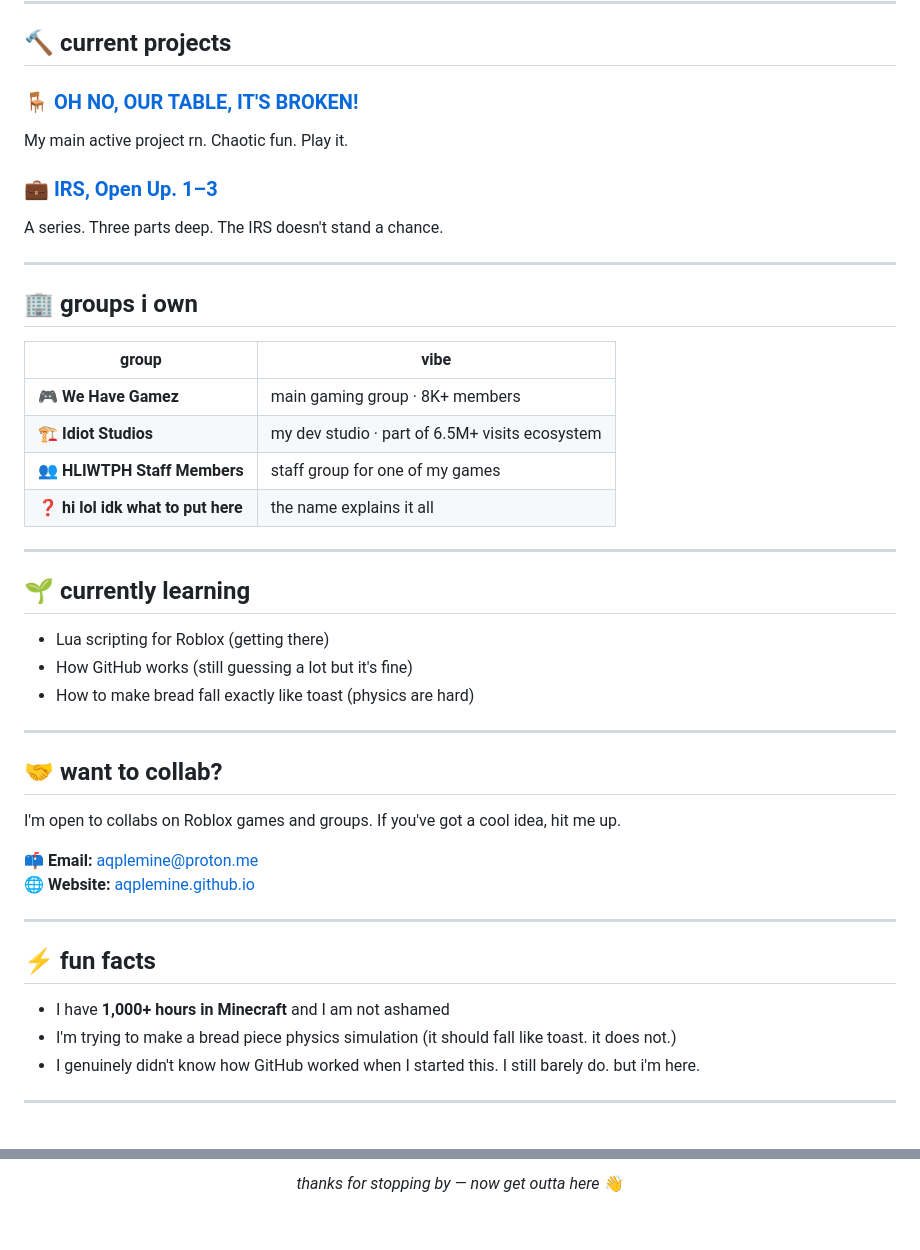
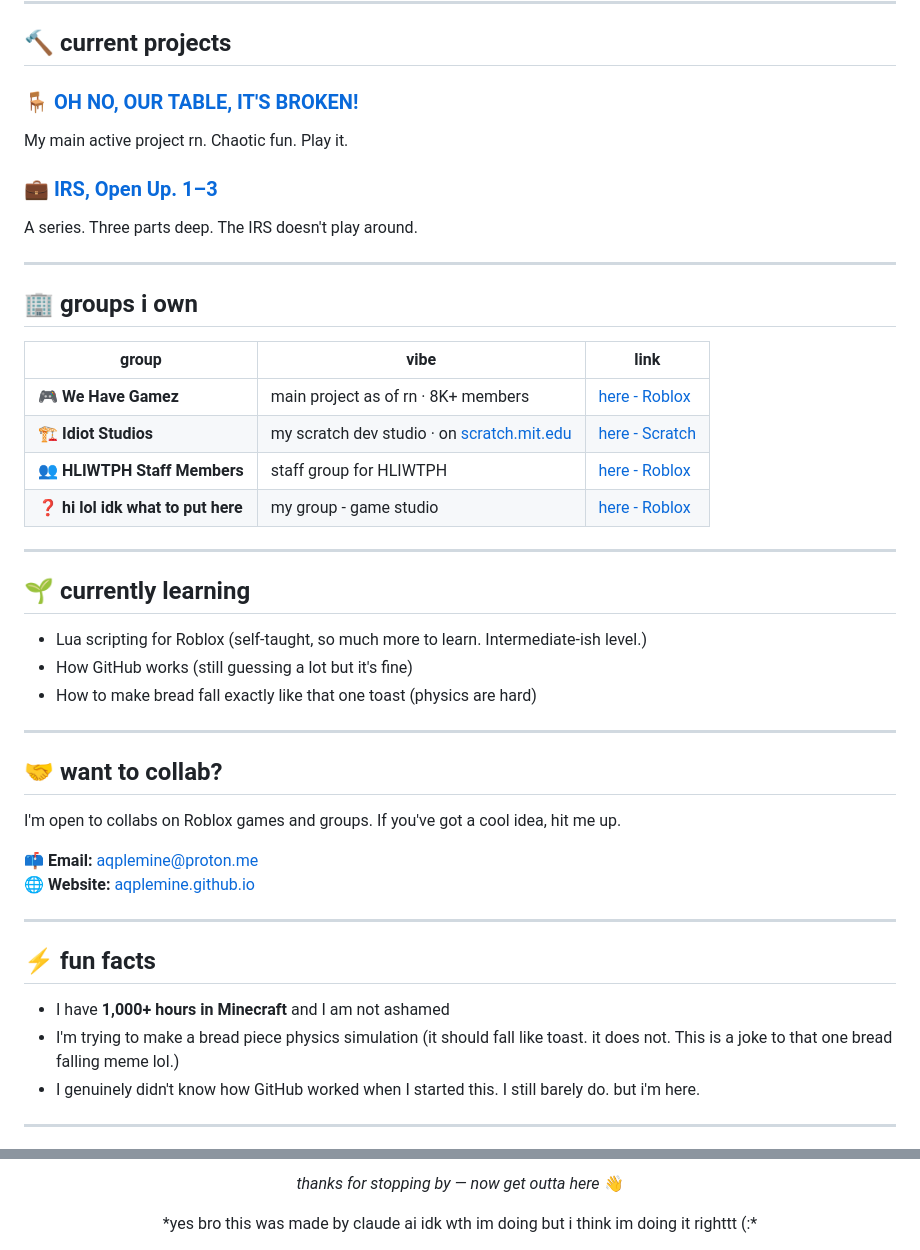
Before and after one commit to aqplemine/aqplemine, a Markdown page: README.md, 2 parts joined by grey strips. Rendered like a GitHub page; blank space fills up the shorter version.

Commit message:
Update README.md
a

```diff
--- a/README.md
+++ b/README.md
@@ -39,26 +39,26 @@ I make Roblox games. Some of them go kinda hard ngl.
 My main active project rn. Chaotic fun. Play it.
 
-### 💼 [IRS, Open Up. 1–3](https://roblox.com/games)
-A series. Three parts deep. The IRS doesn't stand a chance.
+### 💼 [IRS, Open Up. 1–3](https://roblox.com/games/115570192792745)
+A series. Three parts deep. The IRS doesn't play around.
 
 ---
 
 ## 🏢 groups i own
 
-| group | vibe |
-|-------|------|
-| 🎮 **We Have Gamez** | main gaming group · 8K+ members |
-| 🏗️ **Idiot Studios** | my dev studio · part of 6.5M+ visits ecosystem |
-| 👥 **HLIWTPH Staff Members** | staff group for one of my games |
-| ❓ **hi lol idk what to put here** | the name explains it all |
+| group | vibe | link |
+|-------|------|-------|
+| 🎮 **We Have Gamez** | main project as of rn · 8K+ members | [here - Roblox](https://roblox.com/communities/314396515/) |
+| 🏗️ **Idiot Studios** | my scratch dev studio · on [scratch.mit.edu](scratch.mit.edu) | [here - Scratch](https://scratch.mit.edu/studios/33235609) |
+| 👥 **HLIWTPH Staff Members** | staff group for HLIWTPH | [here - Roblox](https://www.roblox.com/communities/307353416) |
+| ❓ **hi lol idk what to put here** | my group - game studio |[here - Roblox](https://roblox.com/communities/32438301) |
 
 ---
 
 ## 🌱 currently learning
 
-- Lua scripting for Roblox (getting there)
+- Lua scripting for Roblox (self-taught, so much more to learn. Intermediate-ish level.)
 - How GitHub works (still guessing a lot but it's fine)
-- How to make bread fall exactly like toast (physics are hard)
+- How to make bread fall exactly like that one toast (physics are hard)
 
 ---
 
@@ -74,7 +74,7 @@ I'm open to collabs on Roblox games and groups. If you've got a cool idea, hit m
 ## ⚡ fun facts
 
 - I have **1,000+ hours in Minecraft** and I am not ashamed
-- I'm trying to make a bread piece physics simulation (it should fall like toast. it does not.)
+- I'm trying to make a bread piece physics simulation (it should fall like toast. it does not. This is a joke to that one bread falling meme lol.)
 - I genuinely didn't know how GitHub worked when I started this. I still barely do. but i'm here.
 
 ---
@@ -85,4 +85,6 @@ I'm open to collabs on Roblox games and groups. If you've got a cool idea, hit m
 
 *thanks for stopping by — now get outta here* 👋
-
 </div>
+<div align="center">
+*yes bro this was made by claude ai idk wth im doing but i think im doing it righttt (:*
+</div>
```
Also changed, not shown: other parts of README.md (+3 -3 lines).
